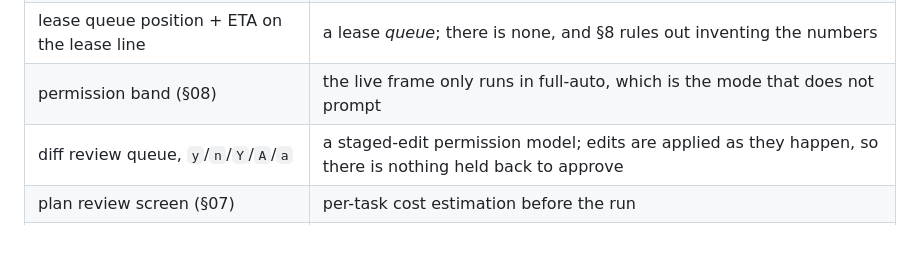
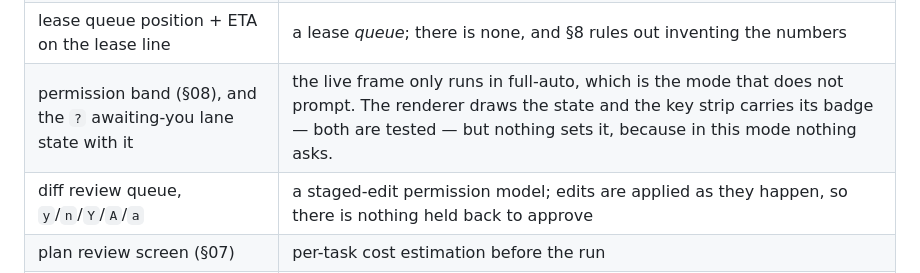
Before and after one commit to joshuasetiawann/relaycli, a Markdown page: docs/design/DESIGN_TOKENS.md, the part around the change. GitHub-like rendering; blank space fills up the shorter version.

Commit message:
docs(design): say plainly that the awaiting-you state is unreachable
The renderer draws the `?` state and the key strip carries its badge, and
both are covered by tests — but lane_views_for never sets it, because the
live frame only runs in full-auto and full-auto does not prompt. Listing
it under "built" without that caveat would read as a working feature.

```diff
--- a/docs/design/DESIGN_TOKENS.md
+++ b/docs/design/DESIGN_TOKENS.md
@@ -414,7 +414,7 @@ that does not exist yet, not on a renderer:
 | `s` steer | a channel into a running Agent; `Agent.run` is synchronous inside a thread, with no inbox |
 | `p` / `r` preempt & retarget, `l` jump to holder | `LeaseManager` has no reassignment and no queue |
 | lease queue position + ETA on the lease line | a lease *queue*; there is none, and §8 rules out inventing the numbers |
-| permission band (§08) | the live frame only runs in full-auto, which is the mode that does not prompt |
+| permission band (§08), and the `?` awaiting-you lane state with it | the live frame only runs in full-auto, which is the mode that does not prompt. The renderer draws the state and the key strip carries its badge — both are tested — but nothing sets it, because in this mode nothing asks. |
 | diff review queue, `y`/`n`/`Y`/`A`/`a` | a staged-edit permission model; edits are applied as they happen, so there is nothing held back to approve |
 | plan review screen (§07) | per-task cost estimation before the run |
 | `^g` / `^b` / `^r` panels | — |
```
